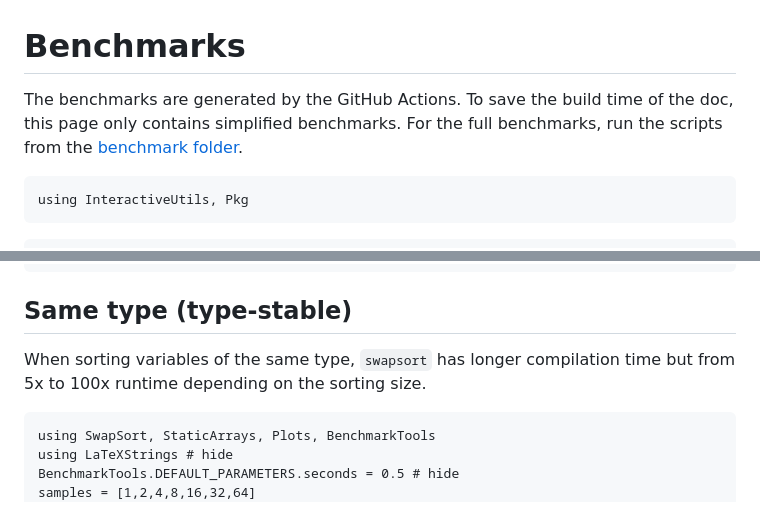
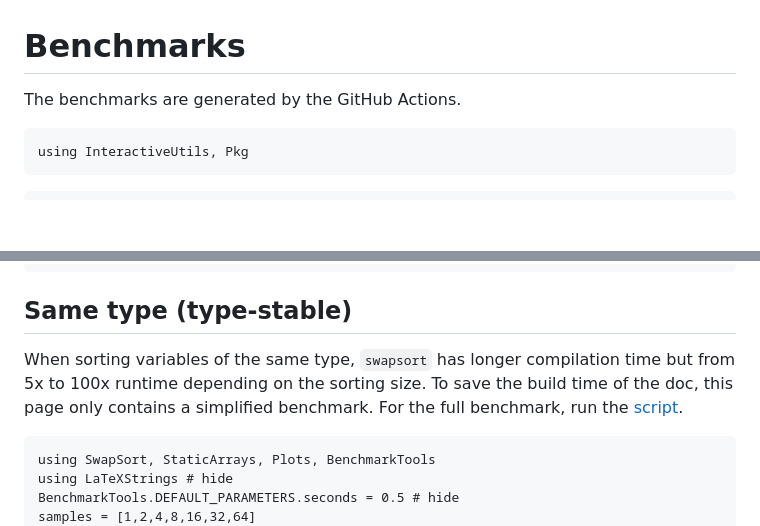
Before and after one commit to putianyi889/SwapSort.jl, a Markdown page: docs/src/benchmark.md, 2 parts joined by grey strips. Rendered like a GitHub page; blank space fills up the shorter version.

````diff
--- a/docs/src/benchmark.md
+++ b/docs/src/benchmark.md
@@ -1,5 +1,5 @@
 # Benchmarks
-The benchmarks are generated by the GitHub Actions. To save the build time of the doc, this page only contains simplified benchmarks. For the full benchmarks, run the scripts from the [benchmark folder](https://github.com/putianyi889/SwapSort.jl/blob/master/benchmark).
+The benchmarks are generated by the GitHub Actions.
 ```@setup benchmark1
 using InteractiveUtils, Pkg
 ```
@@ -16,7 +16,7 @@ The precompilation is very slow since the package reads many `json` files and bu
 ```
 
 ## Same type (type-stable)
-When sorting variables of the same type, `swapsort` has longer compilation time but from 5x to 100x runtime depending on the sorting size.
+When sorting variables of the same type, `swapsort` has longer compilation time but from 5x to 100x runtime depending on the sorting size. To save the build time of the doc, this page only contains a simplified benchmark. For the full benchmark, run the [script](https://github.com/putianyi889/SwapSort.jl/blob/master/scripts/bench_var_sorting.jl).
 ```@example benchmark2
 using SwapSort, StaticArrays, Plots, BenchmarkTools
 using LaTeXStrings # hide
````
